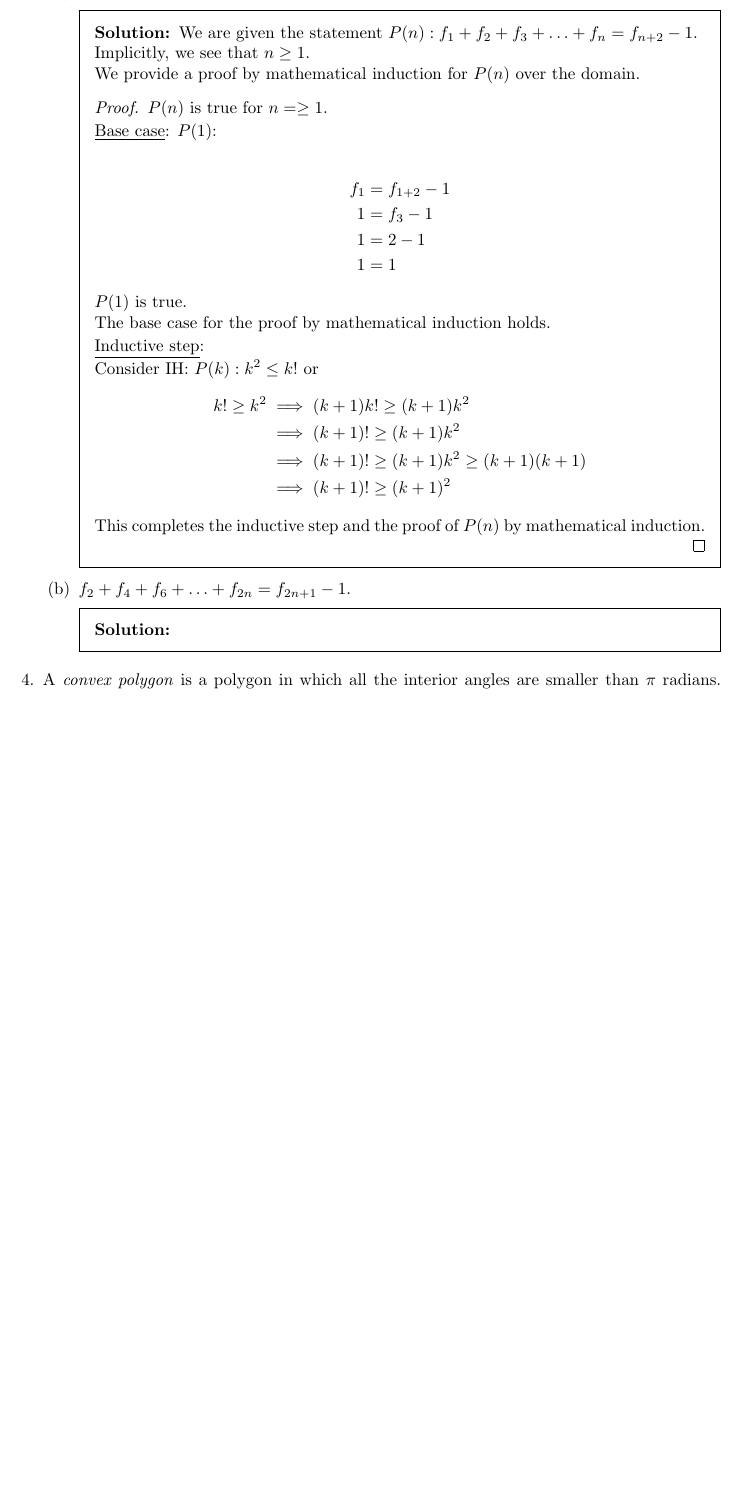
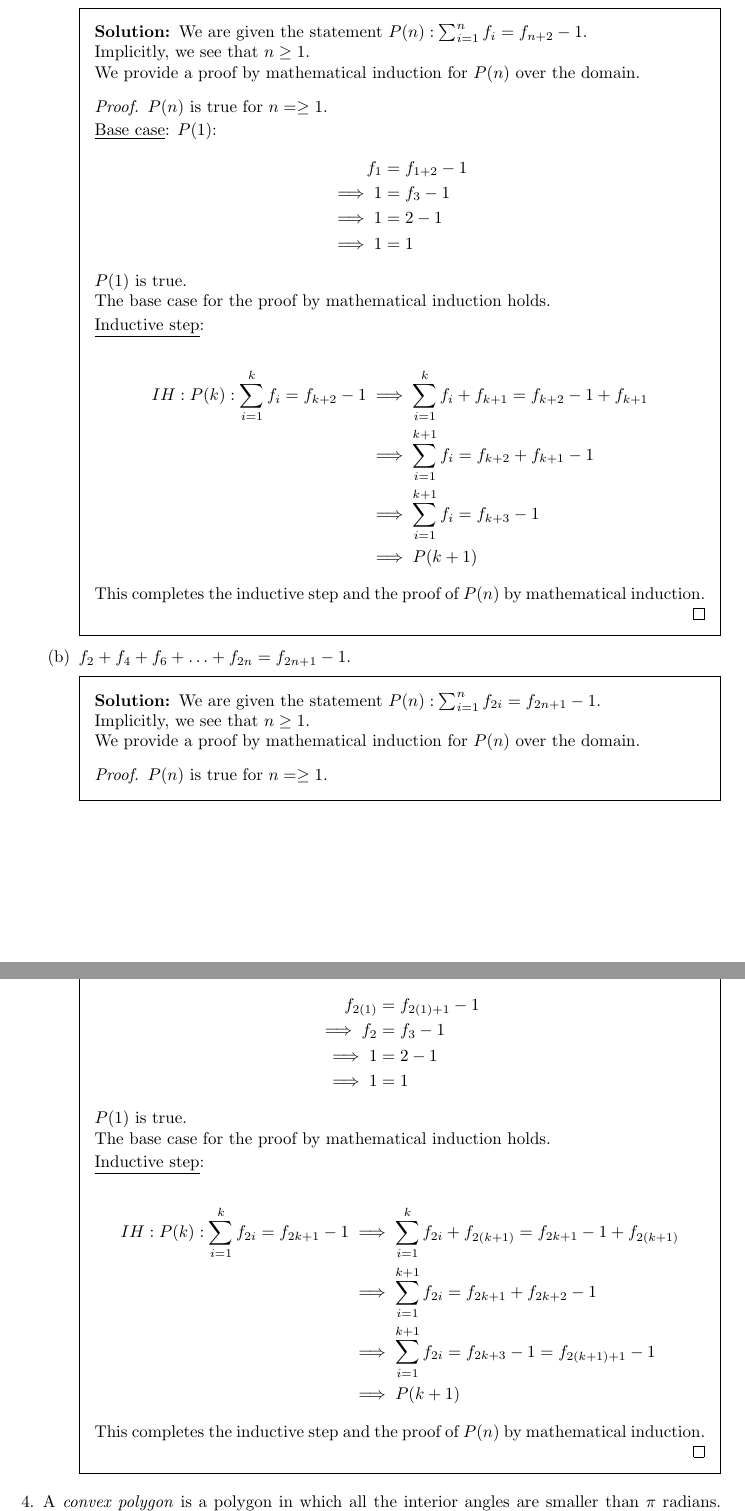
Before and after one commit to CS-MATH-113-Spring-2024/pset11, a LaTeX problem sheet (pset11.tex): part of page 6 of 6 before the commit and two parts of pages 6 and 7 of 7 after it, the two joined at a grey line, cut at the place of the change, the shorter picture padded with empty space. Compiled offline with pdfLaTeX.

Commit message:
done with Q3

```diff
--- a/pset11.tex
+++ b/pset11.tex
@@ -224,29 +224,28 @@
   \begin{parts}
   \part $f_1 + f_2 + f_3 + \ldots + f_n = f_{n+2} - 1$.
     \begin{solution}
-      We are given the statement $P(n): f_1 + f_2 + f_3 + \ldots + f_n = f_{n+2} - 1$.\\
+      We are given the statement $P(n): \sum_{i=1}^n f_i = f_{n+2} - 1$.\\
       Implicitly, we see that $n\ge 1$.\\
       We provide a proof by mathematical induction for $P(n)$ over the domain.
 
     \begin{proof} $P(n)$ is true for $n=\ge 1$.
 
-      \underline{Base case}: $P(1)$:\\
+      \underline{Base case}: $P(1)$:
       \begin{align*}
         f_1 &= f_{1+2} - 1\\
-        1 &= f_{3} - 1\\
-        1 &= 2 - 1\\
-        1 &= 1
+        \implies 1 &= f_{3} - 1\\
+        \implies 1 &= 2 - 1\\
+        \implies 1 &= 1
       \end{align*}
         $P(1)$ is true.\\
         The base case for the proof by mathematical induction holds.
 
       \underline{Inductive step}:\\
-      Consider IH: $P(k): k^2\le k!$ or
       \begin{align*}
-        k!\ge k^2 &\implies (k+1)k! \ge (k+1)k^2\\
-                  &\implies (k+1)! \ge (k+1)k^2\\
-                  &\implies (k+1)! \ge (k+1)k^2 \ge (k+1)(k+1)\\
-                  &\implies (k+1)! \ge (k+1)^2
+        IH: P(k): \sum_{i=1}^k f_i = f_{k+2} - 1 &\implies \sum_{i=1}^k f_i  +f_{k+1}= f_{k+2} - 1 +f_{k+1}\\
+                                           &\implies \sum_{i=1}^{k+1} f_i= f_{k+2} +f_{k+1} - 1\\
+                                           &\implies \sum_{i=1}^{k+1} f_i= f_{k+3} - 1\\
+                                           &\implies P(k+1)
       \end{align*}
       This completes the inductive step and the proof of $P(n)$ by mathematical induction.
       \end{proof}
@@ -254,7 +253,31 @@
 
   \part $f_2 + f_4 + f_6 + \ldots + f_{2n} = f_{2n+1} - 1$.
     \begin{solution}
-      % Enter your solution here.
+      We are given the statement $P(n): \sum_{i=1}^n f_{2i} = f_{2n+1} - 1$.\\
+      Implicitly, we see that $n\ge 1$.\\
+      We provide a proof by mathematical induction for $P(n)$ over the domain.
+
+    \begin{proof} $P(n)$ is true for $n=\ge 1$.
+
+      \underline{Base case}: $P(1)$:
+      \begin{align*}
+        f_{2(1)} &= f_{2(1)+1} - 1\\
+        \implies f_2 &= f_3 - 1\\
+        \implies 1 &= 2 - 1\\
+        \implies 1 &= 1
+      \end{align*}
+        $P(1)$ is true.\\
+        The base case for the proof by mathematical induction holds.
+
+      \underline{Inductive step}:\\
+      \begin{align*}
+        IH: P(k): \sum_{i=1}^k f_{2i} = f_{2k+1} - 1 &\implies \sum_{i=1}^k f_{2i}  +f_{2(k+1)}= f_{2k+1} - 1 +f_{2(k+1)}\\
+                                                     &\implies \sum_{i=1}^{k+1} f_{2i} = f_{2k+1} +f_{2k+2} - 1\\
+                                                     &\implies \sum_{i=1}^{k+1} f_{2i}= f_{2k+3} - 1 = f_{2(k+1)+1} - 1\\
+                                                     &\implies P(k+1)
+      \end{align*}
+      This completes the inductive step and the proof of $P(n)$ by mathematical induction.
+      \end{proof}
     \end{solution}
   \end{parts}
 
```
